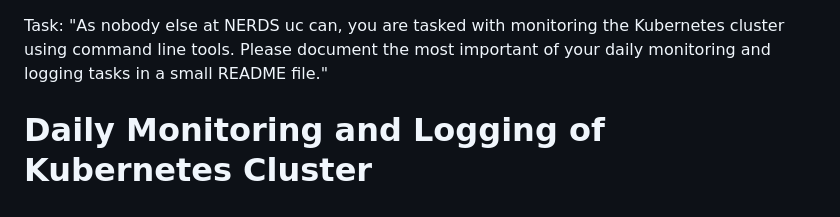
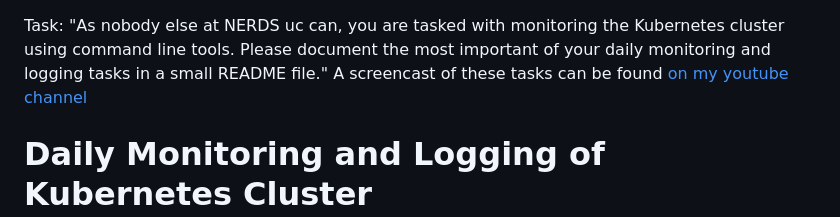
Before and after one commit to mxrz1/piaas-app, a Markdown page: Daily_Monitoring-Logging.md, the part around the change. GitHub-like rendering.

Commit message:
Added video link

```diff
--- a/Daily_Monitoring-Logging.md
+++ b/Daily_Monitoring-Logging.md
@@ -1,4 +1,5 @@
 Task: "As nobody else at NERDS uc can, you are tasked with monitoring the Kubernetes cluster using command line tools. Please document the most important of your daily monitoring and logging tasks in a small README file."
+A screencast of these tasks can be found [on my youtube channel](https://youtu.be/ic4UemyKEgo)
 
 # Daily Monitoring and Logging of Kubernetes Cluster
 
```
